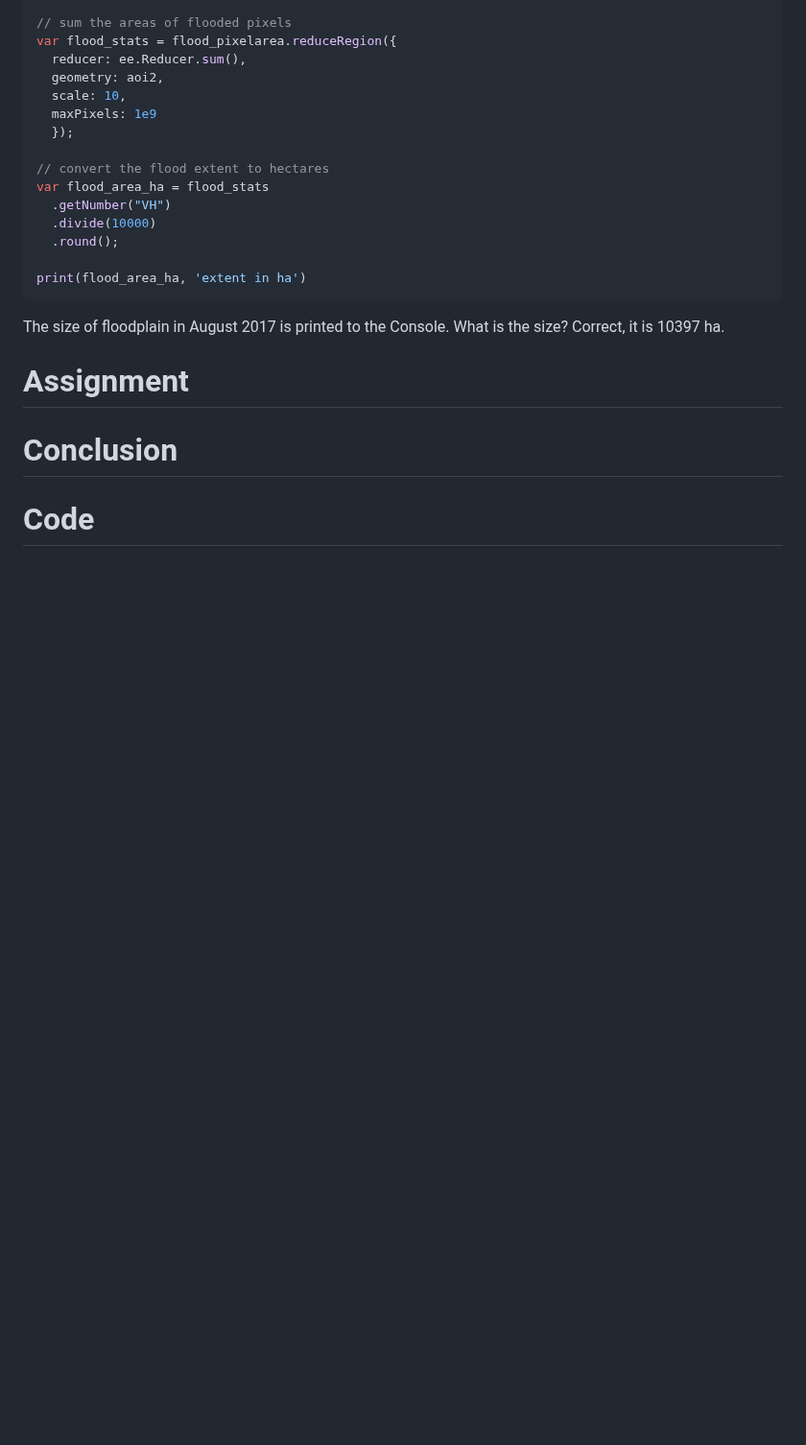
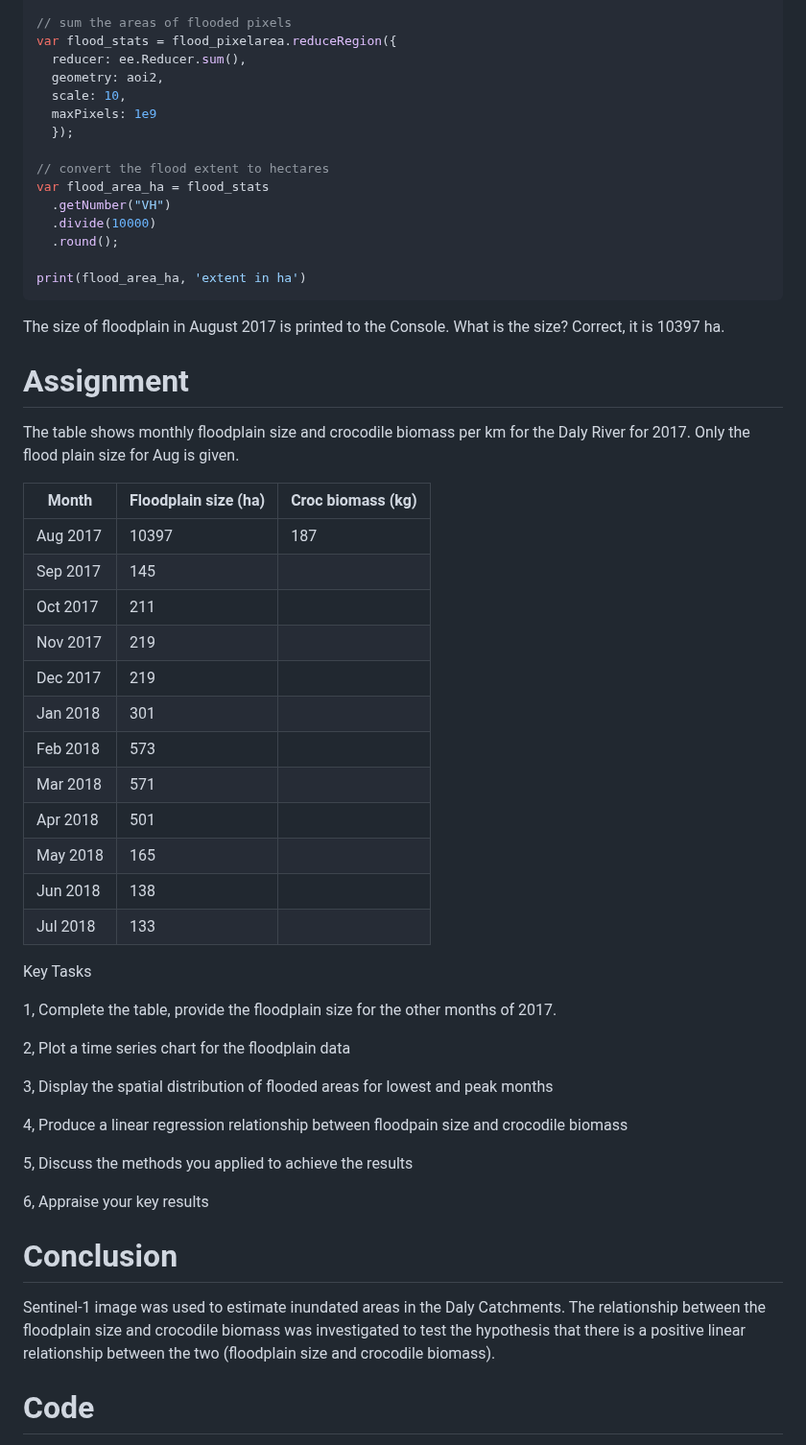
Before and after one commit to padiketeku/EnvMonMod, a Markdown page: EMM-Prac-6-Croc-Biomass-Modelling.md, the part around one of its changes. Shown at 96% size. Drawn GitHub-style; blank space fills up the shorter version.

```diff
--- a/EMM-Prac-6-Croc-Biomass-Modelling.md
+++ b/EMM-Prac-6-Croc-Biomass-Modelling.md
@@ -399,11 +399,54 @@ The size of floodplain in August 2017 is printed to the Console. What is the siz
 
 
 
+The table shows monthly floodplain size and crocodile biomass per km for the Daly River for 2017.
+Only the flood plain size for Aug is given.
+
+|Month| Floodplain size (ha) | Croc biomass (kg)
+|----|---------------|-------------|
+|Aug 2017|10397|187|
+|Sep 2017|       145    |          |
+|Oct 2017|      211      |             |
+|Nov 2017|      219         |            |
+|Dec 2017|       219        |             |
+|Jan 2018|        301      |            |
+|Feb 2018|          573     |             |
+|Mar 2018|          571     |             |
+|Apr 2018|            501   |             |
+|May 2018|            165   |             |
+|Jun 2018|             138  |             |
+|Jul 2018|              133 |             |
+
+
+Key Tasks
+
+
+1, Complete the table, provide the floodplain size for the other months of 2017.
+
+
+2, Plot a time series chart for the floodplain data
+
+
+3, Display the spatial distribution of flooded areas for lowest and peak months
+
+
+4, Produce a linear regression relationship between floodpain size and crocodile biomass
+
+
+5, Discuss the methods you applied to achieve the results
+
+
+6, Appraise your key results
+
+
+
+
+
 
 # Conclusion
 
 
-
+Sentinel-1 image was used to estimate inundated areas in the Daly Catchments. The relationship between the floodplain size and crocodile biomass was investigated to test the hypothesis that there is a positive linear relationship between the two (floodplain size and crocodile biomass).
 
 
 # Code
```
Also changed, not shown: other parts of EMM-Prac-6-Croc-Biomass-Modelling.md (+114 -0 lines).
